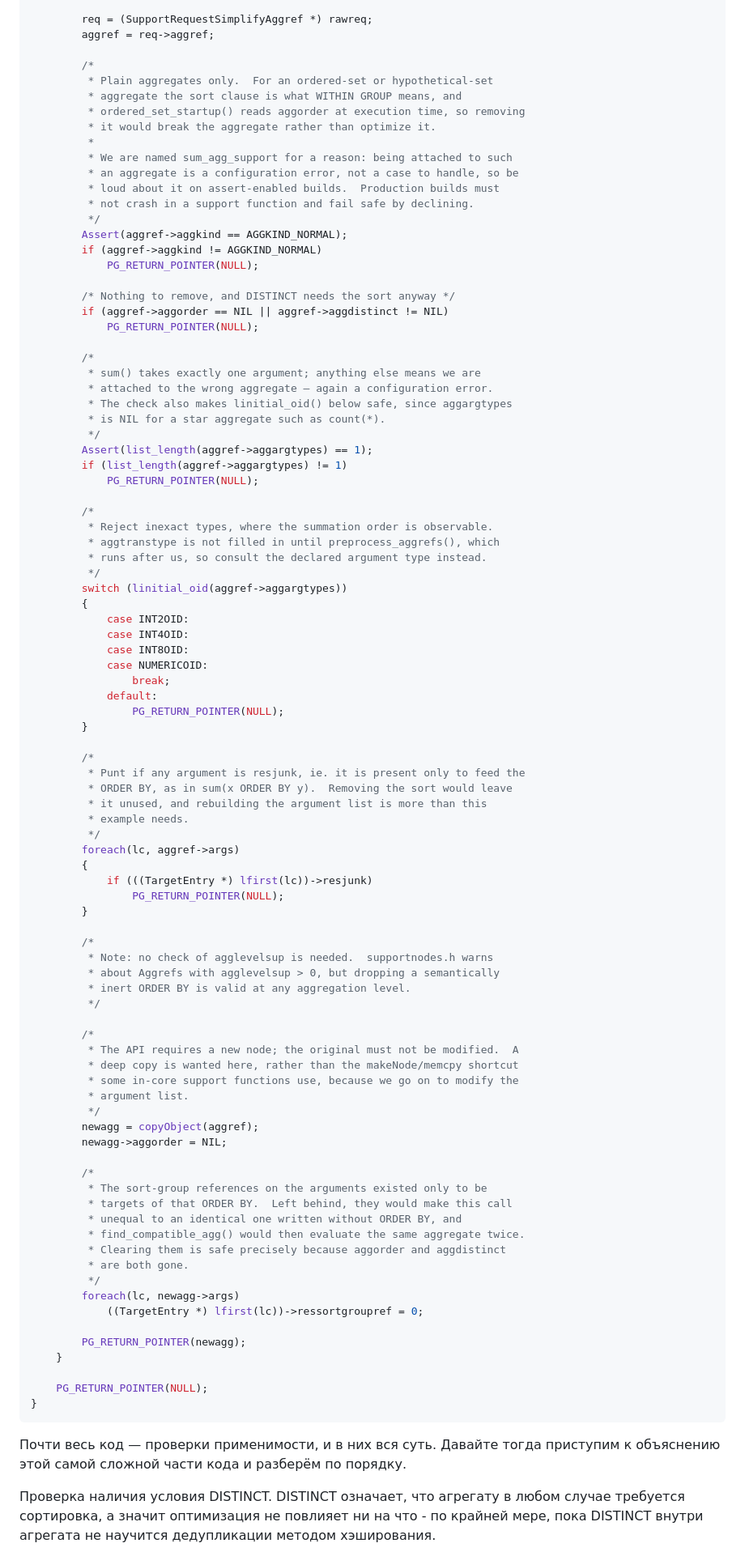
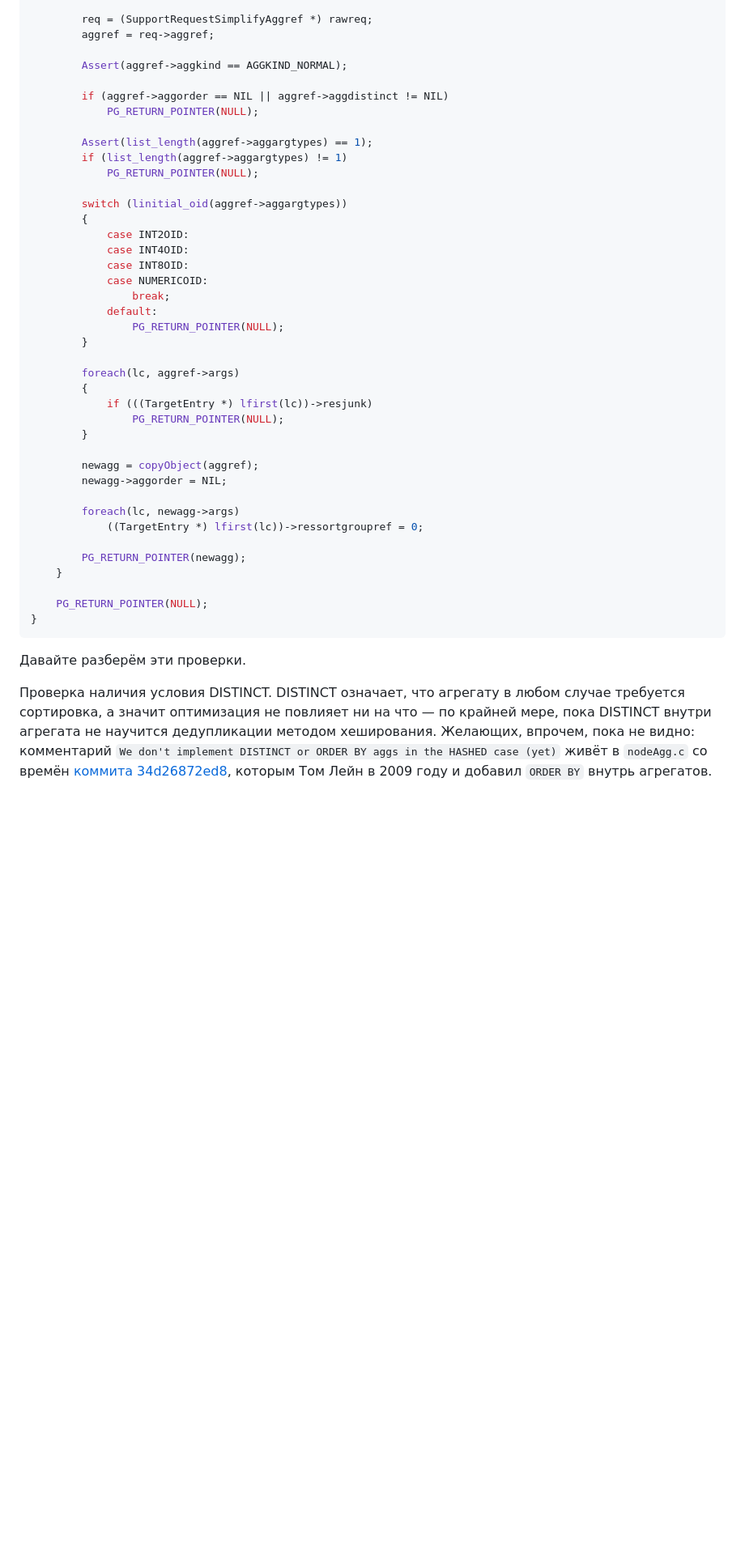
Before and after one commit to danolivo/conf, a Markdown page: 2026h-SupportRequestSimplifyAggref/article.md, the part around one of its changes. Shown at 81% size. GitHub-like rendering; blank space fills up the shorter version.

Commit message:
finished section 1

````diff
--- a/2026h-SupportRequestSimplifyAggref/article.md
+++ b/2026h-SupportRequestSimplifyAggref/article.md
@@ -110,40 +110,15 @@ sum_agg_support(PG_FUNCTION_ARGS)
 		req = (SupportRequestSimplifyAggref *) rawreq;
 		aggref = req->aggref;
 
-		/*
-		 * Plain aggregates only.  For an ordered-set or hypothetical-set
-		 * aggregate the sort clause is what WITHIN GROUP means, and
-		 * ordered_set_startup() reads aggorder at execution time, so removing
-		 * it would break the aggregate rather than optimize it.
-		 *
-		 * We are named sum_agg_support for a reason: being attached to such
-		 * an aggregate is a configuration error, not a case to handle, so be
-		 * loud about it on assert-enabled builds.  Production builds must
-		 * not crash in a support function and fail safe by declining.
-		 */
 		Assert(aggref->aggkind == AGGKIND_NORMAL);
-		if (aggref->aggkind != AGGKIND_NORMAL)
-			PG_RETURN_POINTER(NULL);
 
-		/* Nothing to remove, and DISTINCT needs the sort anyway */
 		if (aggref->aggorder == NIL || aggref->aggdistinct != NIL)
 			PG_RETURN_POINTER(NULL);
 
-		/*
-		 * sum() takes exactly one argument; anything else means we are
-		 * attached to the wrong aggregate — again a configuration error.
-		 * The check also makes linitial_oid() below safe, since aggargtypes
-		 * is NIL for a star aggregate such as count(*).
-		 */
 		Assert(list_length(aggref->aggargtypes) == 1);
 		if (list_length(aggref->aggargtypes) != 1)
 			PG_RETURN_POINTER(NULL);
 
-		/*
-		 * Reject inexact types, where the summation order is observable.
-		 * aggtranstype is not filled in until preprocess_aggrefs(), which
-		 * runs after us, so consult the declared argument type instead.
-		 */
 		switch (linitial_oid(aggref->aggargtypes))
 		{
 			case INT2OID:
@@ -155,41 +130,15 @@ sum_agg_support(PG_FUNCTION_ARGS)
 				PG_RETURN_POINTER(NULL);
 		}
 
-		/*
-		 * Punt if any argument is resjunk, ie. it is present only to feed the
-		 * ORDER BY, as in sum(x ORDER BY y).  Removing the sort would leave
-		 * it unused, and rebuilding the argument list is more than this
-		 * example needs.
-		 */
 		foreach(lc, aggref->args)
 		{
 			if (((TargetEntry *) lfirst(lc))->resjunk)
 				PG_RETURN_POINTER(NULL);
 		}
 
-		/*
-		 * Note: no check of agglevelsup is needed.  supportnodes.h warns
-		 * about Aggrefs with agglevelsup > 0, but dropping a semantically
-		 * inert ORDER BY is valid at any aggregation level.
-		 */
-
-		/*
-		 * The API requires a new node; the original must not be modified.  A
-		 * deep copy is wanted here, rather than the makeNode/memcpy shortcut
-		 * some in-core support functions use, because we go on to modify the
-		 * argument list.
-		 */
 		newagg = copyObject(aggref);
 		newagg->aggorder = NIL;
 
-		/*
-		 * The sort-group references on the arguments existed only to be
-		 * targets of that ORDER BY.  Left behind, they would make this call
-		 * unequal to an identical one written without ORDER BY, and
-		 * find_compatible_agg() would then evaluate the same aggregate twice.
-		 * Clearing them is safe precisely because aggorder and aggdistinct
-		 * are both gone.
-		 */
 		foreach(lc, newagg->args)
 			((TargetEntry *) lfirst(lc))->ressortgroupref = 0;
 
@@ -200,7 +149,7 @@ sum_agg_support(PG_FUNCTION_ARGS)
 }
 ```
 
-Почти весь код — проверки применимости, и в них вся суть. Давайте тогда приступим к объяснению этой самой сложной части кода и разберём по порядку.
+Давайте разберём эти проверки.
 
-Проверка наличия условия DISTINCT. DISTINCT означает, что агрегату в любом случае требуется сортировка, а значит оптимизация не повлияет ни на что - по крайней мере, пока DISTINCT внутри агрегата не научится дедупликации методом хэширования.
+Проверка наличия условия DISTINCT. DISTINCT означает, что агрегату в любом случае требуется сортировка, а значит оптимизация не повлияет ни на что — по крайней мере, пока DISTINCT внутри агрегата не научится дедупликации методом хеширования. Желающих, впрочем, пока не видно: комментарий `We don't implement DISTINCT or ORDER BY aggs in the HASHED case (yet)` живёт в `nodeAgg.c` со времён [коммита 34d26872ed8](https://github.com/postgres/postgres/commit/34d26872ed8), которым Том Лейн в 2009 году и добавил `ORDER BY` внутрь агрегатов.
 
````
Also changed, not shown: other parts of 2026h-SupportRequestSimplifyAggref/article.md (+5 -15 lines).
